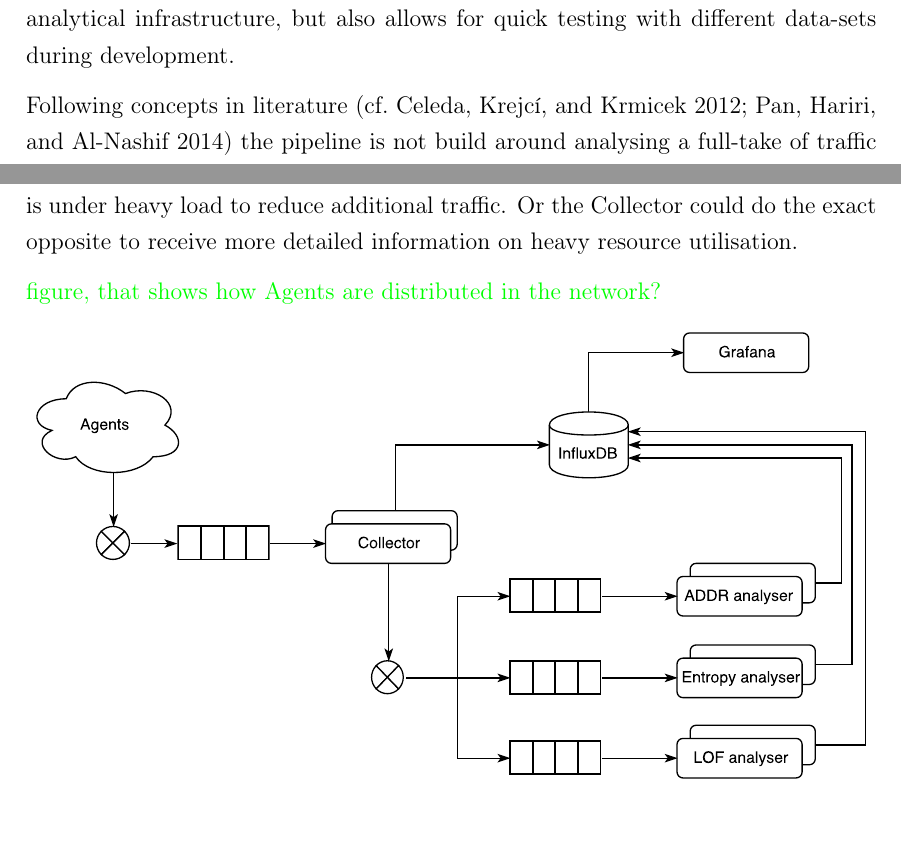
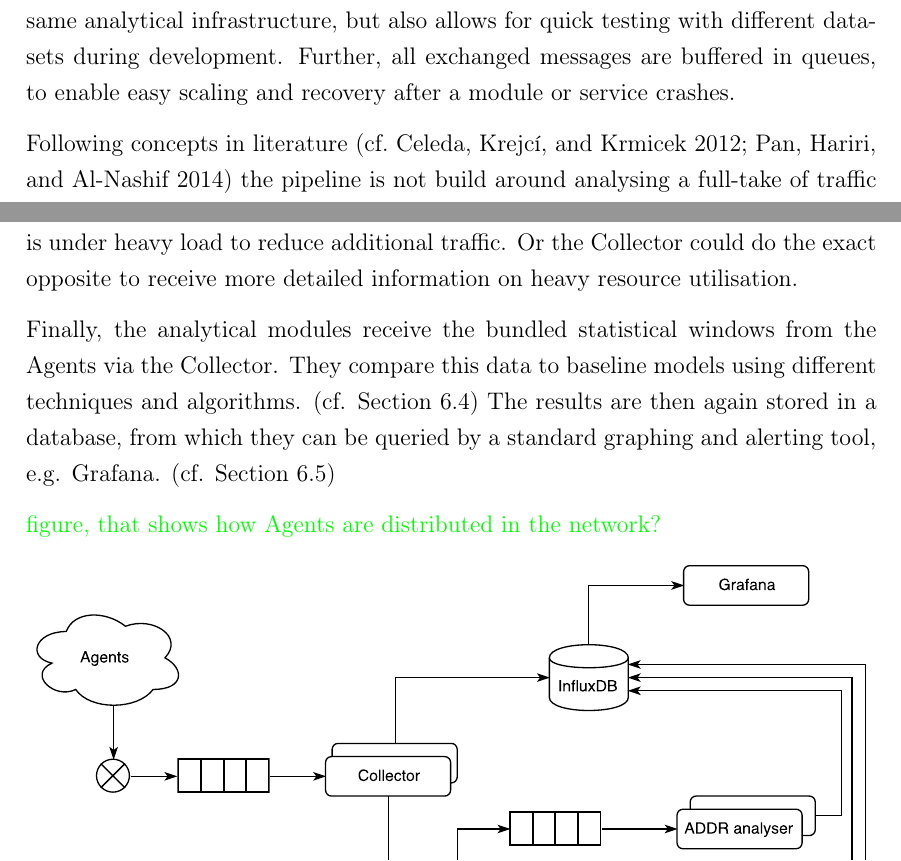
Before and after one commit to FreakyBytes/master-thesis, a LaTeX thesis (tex/master-thesis-peters.tex, which reads tex/chapter/500-concept.tex): two parts of pages 39 and 40 of 63 before the commit and two parts of pages 38 and 39 of 63 after it, joined at a grey line, cut so that both start at the same text. Compiled offline with pdfLaTeX.

Commit message:
finished concept mon pipe

```diff
--- a/tex/chapter/500-concept.tex
+++ b/tex/chapter/500-concept.tex
@@ -78,6 +80,7 @@ In this section the general structure and flow within this pipeline is presented
 
 Within the here proposed pipeline the notion of a \emph{project} is used to differentiate unique, not comparable \gls{bas} networks, which share the same analytical resources. It can be understood as common prefix for all internal references. (cf. Chapter~\ref{sec:impl})
 This is not only a beneficial option, when monitoring multiple networks one the same analytical infrastructure, but also allows for quick testing with different data-sets during development.
+Further, all exchanged messages are buffered in queues, to enable easy scaling and recovery after a module or service crashes.
 %To further improve use in production, as well as ease of development, ... (RabbitMQ, but this a detail for impl sec)
 
 Following concepts in literature \parencite[cf.][]{Celeda2012,Pan2014} the pipeline is not build around analysing a full-take of traffic within a \gls{bas}, but rather follows the flow monitoring idea. (cf. Section~\ref{sec:background:network:netflow})
@@ -96,8 +99,8 @@ Regular two-way communication between Agents and Collector also has the benefit
 Further, accounting for dynamic configuration of the agents allows for adjusting parameters based on the general network load.
 E.g. the Collector could prolong the window length, when the \gls{bas} network is under heavy load to reduce additional traffic. Or the Collector could do the exact opposite to receive more detailed information on heavy resource utilisation.
 
-
-
+Finally, the analytical modules receive the bundled statistical windows from the Agents via the Collector. They compare this data to baseline models using different techniques and algorithms. (cf. Section~\ref{sec:concept:anal})
+The results are then again stored in a database, from which they can be queried by a standard graphing and alerting tool, e.g. \gls{grafana}. (cf. Section~\ref{sec:concept:mon})
 
 \todo{figure, that shows how Agents are distributed in the network?}
 \begin{figure}[h]
```
Also changed, not shown: tex/chapter/500-concept.tex (2 more changed lines).
